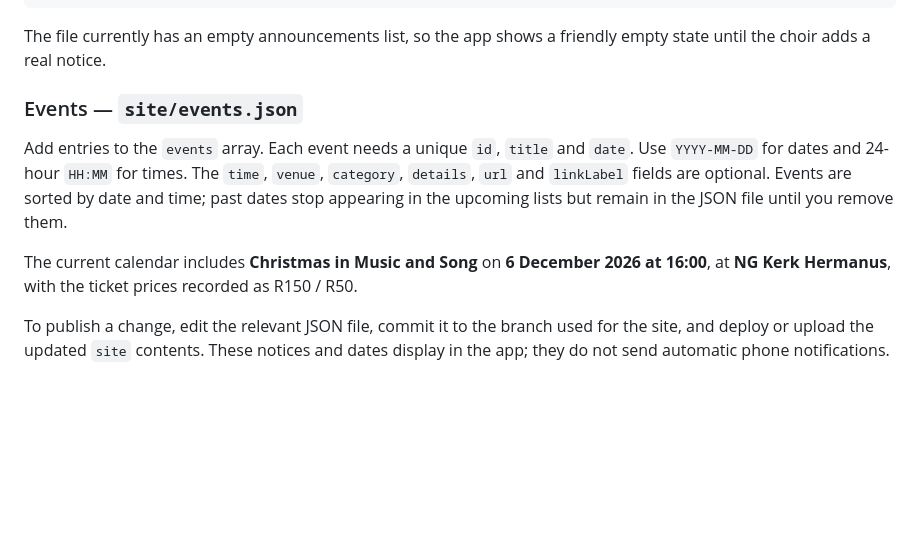
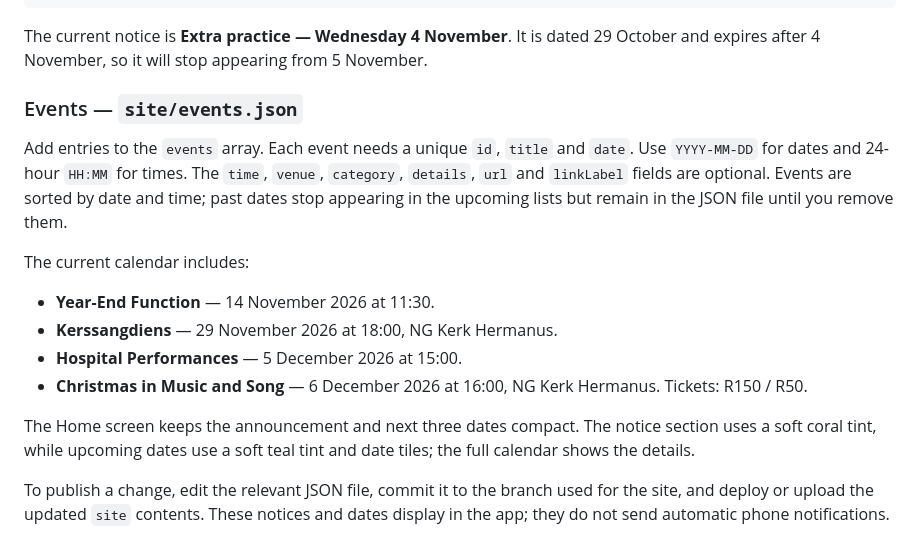
Before and after one commit to kineomary-bot/pro-musica-practice, a Markdown page: README.md, the part around the change. Rendered like a GitHub page; blank space fills up the shorter version.

Commit message:
Document current choir dates and notice styling

````diff
--- a/README.md
+++ b/README.md
@@ -69,13 +69,20 @@ Add entries to the `announcements` array. Each notice needs an `id`, `title` and
 }
 ```
 
-The file currently has an empty announcements list, so the app shows a friendly empty state until the choir adds a real notice.
+The current notice is **Extra practice — Wednesday 4 November**. It is dated 29 October and expires after 4 November, so it will stop appearing from 5 November.
 
 ### Events — `site/events.json`
 
 Add entries to the `events` array. Each event needs a unique `id`, `title` and `date`. Use `YYYY-MM-DD` for dates and 24-hour `HH:MM` for times. The `time`, `venue`, `category`, `details`, `url` and `linkLabel` fields are optional. Events are sorted by date and time; past dates stop appearing in the upcoming lists but remain in the JSON file until you remove them.
 
-The current calendar includes **Christmas in Music and Song** on **6 December 2026 at 16:00**, at **NG Kerk Hermanus**, with the ticket prices recorded as R150 / R50.
+The current calendar includes:
+
+- **Year-End Function** — 14 November 2026 at 11:30.
+- **Kerssangdiens** — 29 November 2026 at 18:00, NG Kerk Hermanus.
+- **Hospital Performances** — 5 December 2026 at 15:00.
+- **Christmas in Music and Song** — 6 December 2026 at 16:00, NG Kerk Hermanus. Tickets: R150 / R50.
+
+The Home screen keeps the announcement and next three dates compact. The notice section uses a soft coral tint, while upcoming dates use a soft teal tint and date tiles; the full calendar shows the details.
 
 To publish a change, edit the relevant JSON file, commit it to the branch used for the site, and deploy or upload the updated `site` contents. These notices and dates display in the app; they do not send automatic phone notifications.
 
````
